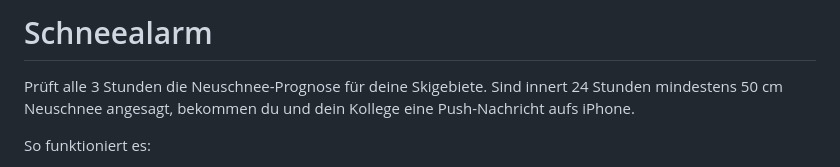
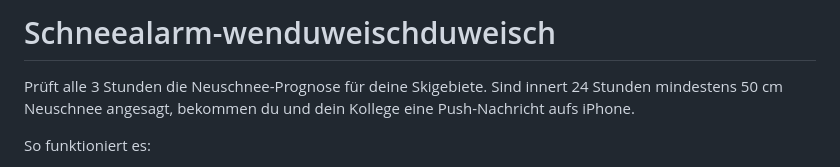
Before and after one commit to levinamacker-glitch/schneealarm, a Markdown page: README.md, the part around the change. Rendered like a GitHub page.

Commit message:
Rename project to Schneealarm-wenduweischduweisch
Updated project name in README.

```diff
--- a/README.md
+++ b/README.md
@@ -1,4 +1,4 @@
-# Schneealarm
+# Schneealarm-wenduweischduweisch
 
 Prüft alle 3 Stunden die Neuschnee-Prognose für deine Skigebiete. Sind innert 24 Stunden mindestens 50 cm Neuschnee angesagt, bekommen du und dein Kollege eine Push-Nachricht aufs iPhone.
 
```
